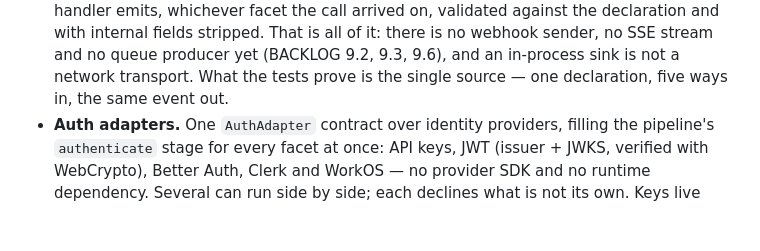
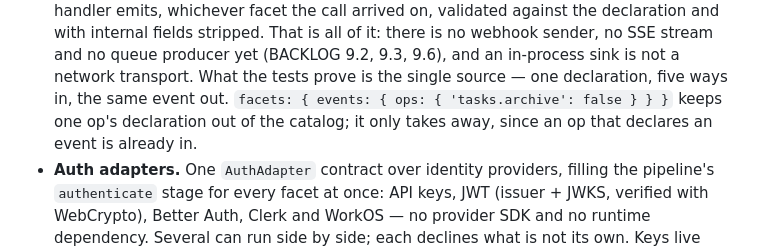
Before and after one commit to sys13/omniface, a Markdown page: README.md, the part around the change. Drawn GitHub-style; blank space fills up the shorter version.

Commit message:
Name the per-op events opt-out in the README
`facets.events.ops` existed only in the type's doc comment. It is the difference between
a key an author finds and a key an author asks about.

One sentence where the events facet is already described. No config table: if one is
wanted it belongs in docs/FACETS.md, and that is a separate decision — hand-written
counts in this repo have gone stale twice.

Co-Authored-By: Claude Opus 5 (1M context) <noreply@anthropic.com>
Claude-Session: https://claude.ai/code/session_01JdJjUvzXn8xq73Y3MoCqdS

```diff
--- a/README.md
+++ b/README.md
@@ -168,6 +168,8 @@ Example dev keys: `dev_admin_key` (all scopes) and `dev_reader_key` (`tasks:read
   That is all of it: there is no webhook sender, no SSE stream and no queue producer yet
   (BACKLOG 9.2, 9.3, 9.6), and an in-process sink is not a network transport. What the tests prove
   is the single source — one declaration, five ways in, the same event out.
+  `facets: { events: { ops: { 'tasks.archive': false } } }` keeps one op's declaration out of the
+  catalog; it only takes away, since an op that declares an event is already in.
 - **Auth adapters.** One `AuthAdapter` contract over identity providers, filling the pipeline's `authenticate`
   stage for every facet at once: API keys, JWT (issuer + JWKS, verified with WebCrypto), Better Auth, Clerk and
   WorkOS — no provider SDK and no runtime dependency. Several can run side by side; each declines what is not
```
